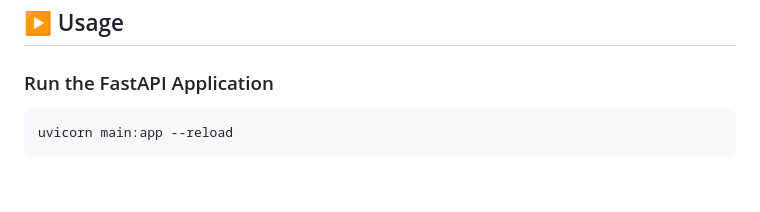
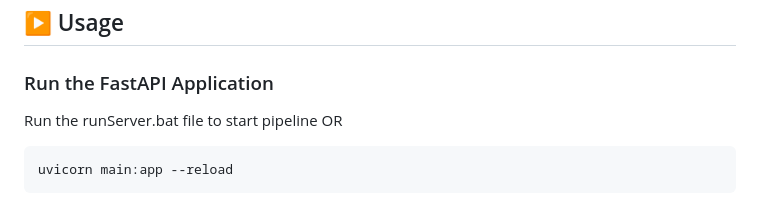
Before and after one commit to arupa444/FastAPI-Journal-Automation-with-Generative-And-AI-Compound-AI-System, a Markdown page: README.md, the part around the change. Rendered like a GitHub page; blank space fills up the shorter version.

Commit message:
Update usage instructions for FastAPI application
Added instructions to run the FastAPI application using runServer.bat.

````diff
--- a/README.md
+++ b/README.md
@@ -92,6 +92,8 @@ This application requires API keys for **Google Gemini**, **Groq**, and **CORE**
 ## ▶️ Usage
 
 ### Run the FastAPI Application
+
+Run the runServer.bat file to start pipeline OR
 
 ```bash
 uvicorn main:app --reload
````
